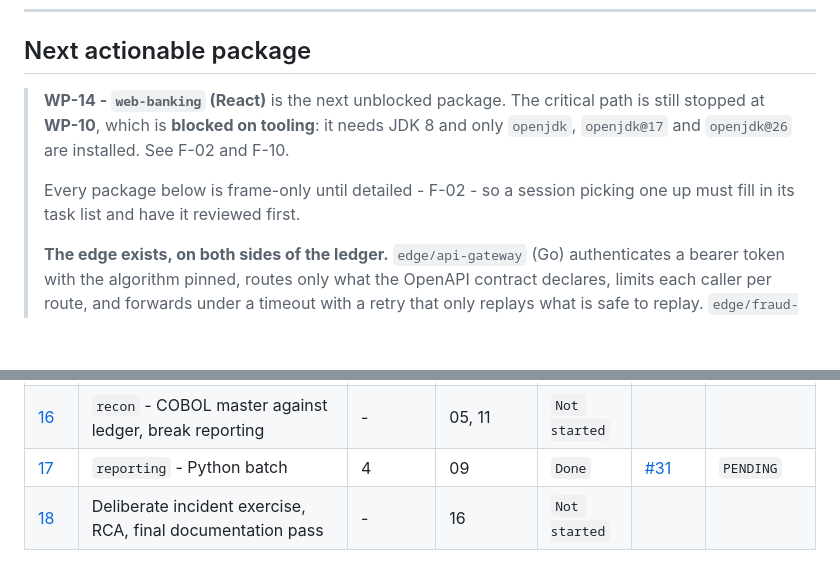
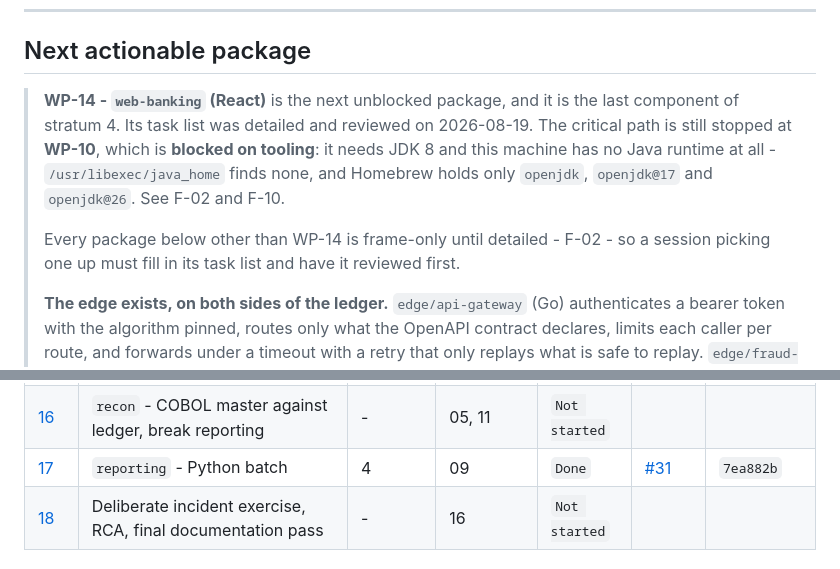
Before and after one commit to k-napiontek/tessera-bank, a Markdown page: docs/plan/STATUS.md, 2 parts joined by grey strips. Rendered like a GitHub page; blank space fills up the shorter version.

Commit message:
docs(plan): record WP-17 as done [TB-1017]

```diff
--- a/docs/plan/STATUS.md
+++ b/docs/plan/STATUS.md
@@ -9,12 +9,14 @@ Updated by the executing session at the start and end of every work package, per
 
 ## Next actionable package
 
-> **WP-14 - `web-banking` (React)** is the next unblocked package. The critical path is still
-> stopped at **WP-10**, which is **blocked on tooling**: it needs JDK 8 and only `openjdk`,
-> `openjdk@17` and `openjdk@26` are installed. See F-02 and F-10.
+> **WP-14 - `web-banking` (React)** is the next unblocked package, and it is the last component of
+> stratum 4. Its task list was detailed and reviewed on 2026-08-19. The critical path is still
+> stopped at **WP-10**, which is **blocked on tooling**: it needs JDK 8 and this machine has no Java
+> runtime at all - `/usr/libexec/java_home` finds none, and Homebrew holds only `openjdk`,
+> `openjdk@17` and `openjdk@26`. See F-02 and F-10.
 >
-> Every package below is frame-only until detailed - F-02 - so a session picking one up must fill in
-> its task list and have it reviewed first.
+> Every package below other than WP-14 is frame-only until detailed - F-02 - so a session picking one
+> up must fill in its task list and have it reviewed first.
 >
 > **The edge exists, on both sides of the ledger.** `edge/api-gateway` (Go) authenticates a bearer
 > token with the algorithm pinned, routes only what the OpenAPI contract declares, limits each caller
@@ -71,7 +73,7 @@ Status values: `Not started` | `In progress` | `Blocked` | `Done`
 | [14](wp/WP-14-web-banking.md) | `web-banking` - React | 4 | 12 | `Not started` | | |
 | [15](wp/WP-15-backoffice.md) | `backoffice` - JSP + jQuery | 1 | 10 | `Not started` | | |
 | [16](wp/WP-16-recon.md) | `recon` - COBOL master against ledger, break reporting | - | 05, 11 | `Not started` | | |
-| [17](wp/WP-17-reporting.md) | `reporting` - Python batch | 4 | 09 | `Done` | [#31](https://github.com/k-napiontek/tessera-bank/pull/31) | `PENDING` |
+| [17](wp/WP-17-reporting.md) | `reporting` - Python batch | 4 | 09 | `Done` | [#31](https://github.com/k-napiontek/tessera-bank/pull/31) | `7ea882b` |
 | [18](wp/WP-18-incident-exercise.md) | Deliberate incident exercise, RCA, final documentation pass | - | 16 | `Not started` | | |
 
 ## Critical path
```
